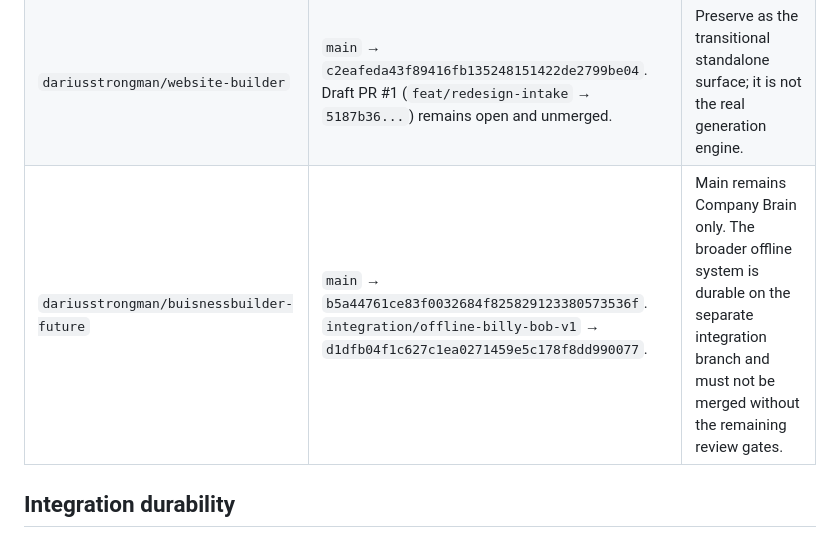
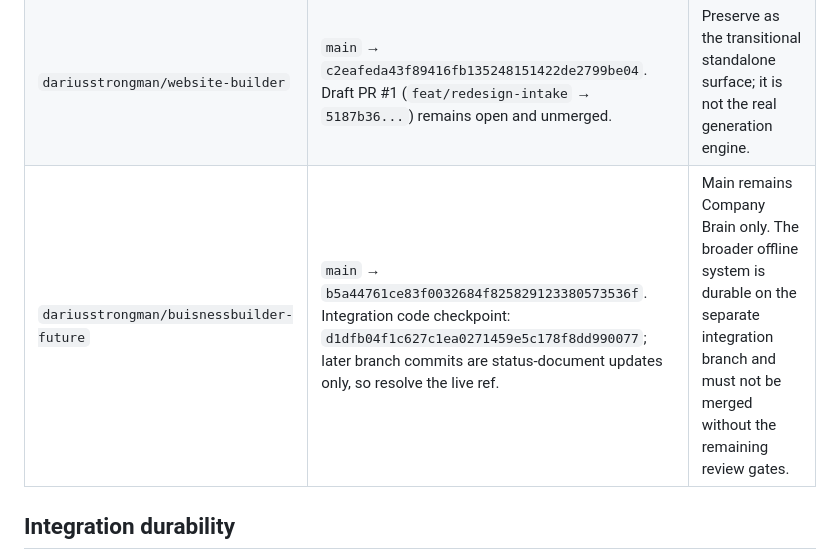
Before and after one commit to dariusstrongman/buisnessbuilder-future, a Markdown page: docs/BUILD_STATUS.md, the part around the change. Rendered like a GitHub page.

Commit message:
Clarify integration code checkpoint

```diff
--- a/docs/BUILD_STATUS.md
+++ b/docs/BUILD_STATUS.md
@@ -10,7 +10,7 @@ GitHub refs and repository contents are execution truth. This is a bounded coord
 |---|---|---|
 | `dariusstrongman/Stromation` | `main` → `fbceb14bfcb8301750bb071fc1d2b811e732d944`. Phase 1F PRs #120-#123 are merged. Draft PRs #40 and #41 remain open. | Claude retains website-engine ownership. Do not touch the engine or build the real adapter until Claude explicitly declares it ready. |
 | `dariusstrongman/website-builder` | `main` → `c2eafeda43f89416fb135248151422de2799be04`. Draft PR #1 (`feat/redesign-intake` → `5187b36...`) remains open and unmerged. | Preserve as the transitional standalone surface; it is not the real generation engine. |
-| `dariusstrongman/buisnessbuilder-future` | `main` → `b5a44761ce83f0032684f825829123380573536f`. `integration/offline-billy-bob-v1` → `d1dfb04f1c627c1ea0271459e5c178f8dd990077`. | Main remains Company Brain only. The broader offline system is durable on the separate integration branch and must not be merged without the remaining review gates. |
+| `dariusstrongman/buisnessbuilder-future` | `main` → `b5a44761ce83f0032684f825829123380573536f`. Integration code checkpoint: `d1dfb04f1c627c1ea0271459e5c178f8dd990077`; later branch commits are status-document updates only, so resolve the live ref. | Main remains Company Brain only. The broader offline system is durable on the separate integration branch and must not be merged without the remaining review gates. |
 
 ## Integration durability
 
```
